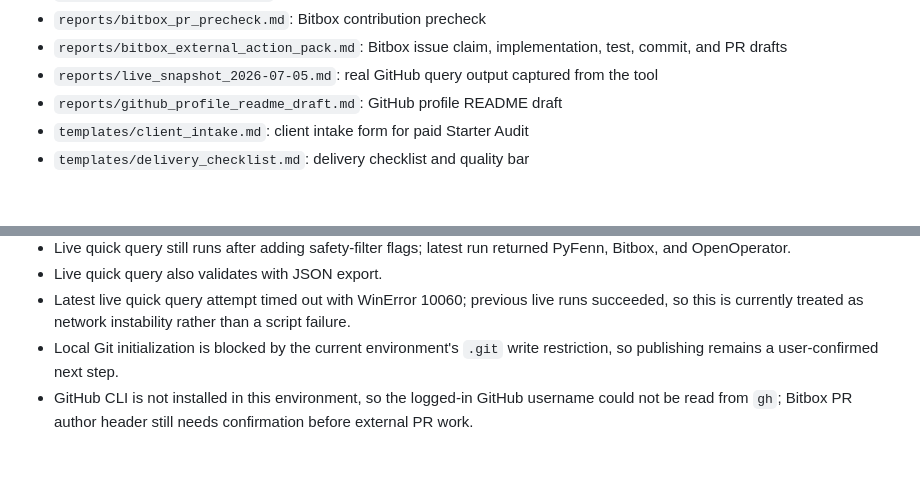
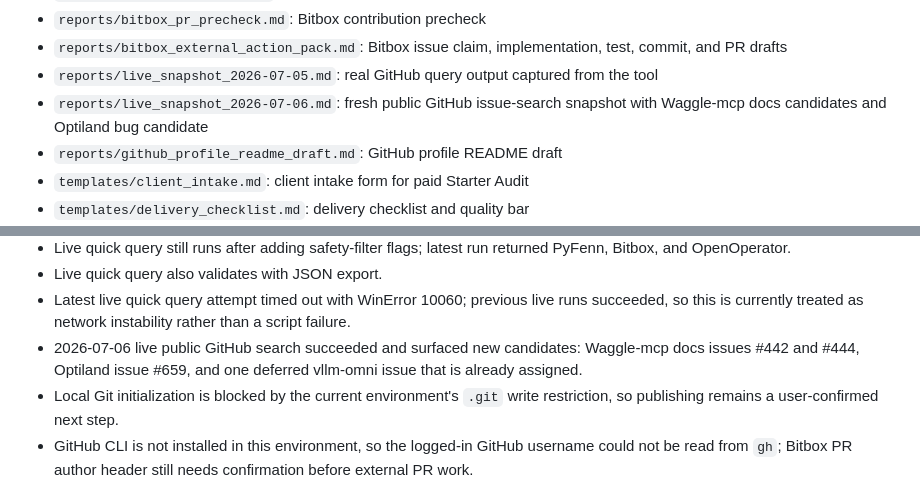
Before and after one commit to George4177/github-income-scout, a Markdown page: reports/current_progress.md, 2 parts joined by grey strips. Drawn GitHub-style; blank space fills up the shorter version.

Commit message:
Record latest GitHub opportunity snapshot

```diff
--- a/reports/current_progress.md
+++ b/reports/current_progress.md
@@ -62,6 +62,7 @@ Date: 2026-07-06
 - `reports/bitbox_pr_precheck.md`: Bitbox contribution precheck
 - `reports/bitbox_external_action_pack.md`: Bitbox issue claim, implementation, test, commit, and PR drafts
 - `reports/live_snapshot_2026-07-05.md`: real GitHub query output captured from the tool
+- `reports/live_snapshot_2026-07-06.md`: fresh public GitHub issue-search snapshot with Waggle-mcp docs candidates and Optiland bug candidate
 - `reports/github_profile_readme_draft.md`: GitHub profile README draft
 - `templates/client_intake.md`: client intake form for paid Starter Audit
 - `templates/delivery_checklist.md`: delivery checklist and quality bar
@@ -101,6 +102,7 @@ Date: 2026-07-06
 - Live quick query still runs after adding safety-filter flags; latest run returned PyFenn, Bitbox, and OpenOperator.
 - Live quick query also validates with JSON export.
 - Latest live quick query attempt timed out with WinError 10060; previous live runs succeeded, so this is currently treated as network instability rather than a script failure.
+- 2026-07-06 live public GitHub search succeeded and surfaced new candidates: Waggle-mcp docs issues #442 and #444, Optiland issue #659, and one deferred vllm-omni issue that is already assigned.
 - Local Git initialization is blocked by the current environment's `.git` write restriction, so publishing remains a user-confirmed next step.
 - GitHub CLI is not installed in this environment, so the logged-in GitHub username could not be read from `gh`; Bitbox PR author header still needs confirmation before external PR work.
 - GitHub connector attempted to comment on `abduznik/bitbox#99` but GitHub returned 403 `Resource not accessible by integration`; external comment/PR still needs browser, `gh`, or a connector with broader write access.
```
Also changed, not shown: reports/live_snapshot_2026-07-06.md (added, +31 -0 lines).
